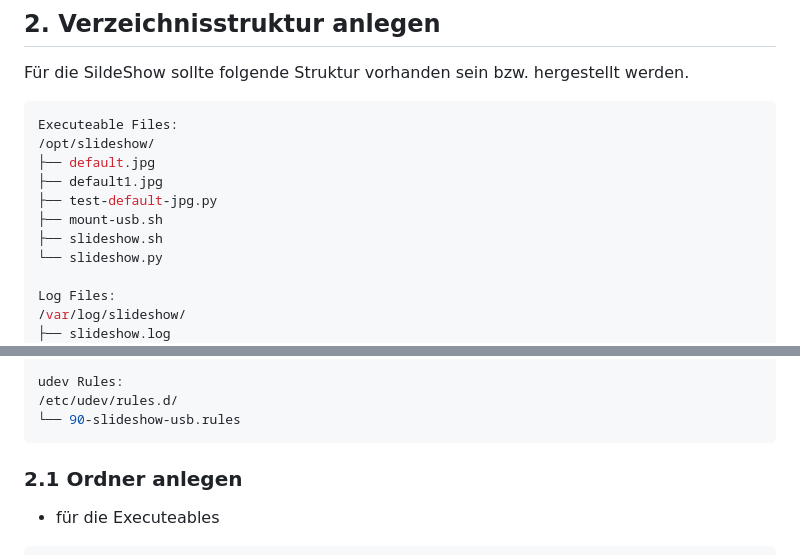
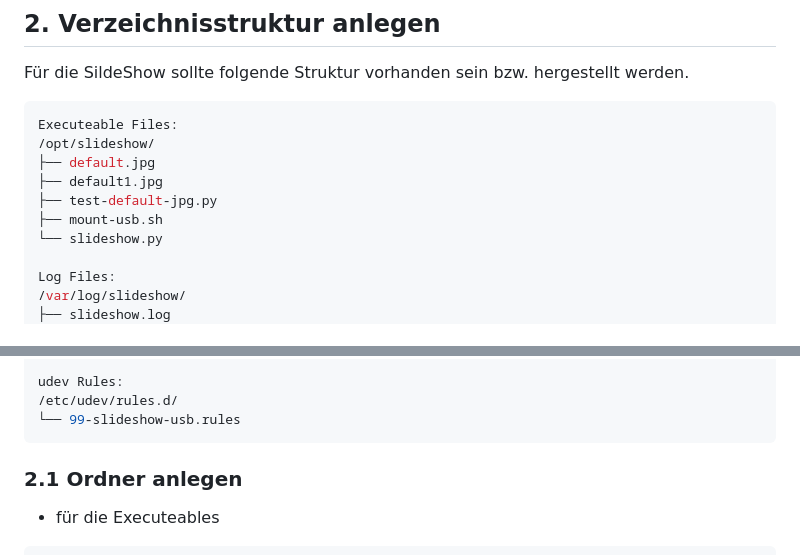
Before and after one commit to msandholz/SlideShow-for-Raspberry-Pi, a Markdown page: README.md, 2 parts joined by grey strips. GitHub-like rendering.

Commit message:
Remove slideshow.sh and rename udev rule
Updated the slideshow script file name and udev rule number.

````diff
--- a/README.md
+++ b/README.md
@@ -90,7 +90,6 @@ Executeable Files:
 ├── default1.jpg
 ├── test-default-jpg.py
 ├── mount-usb.sh
-├── slideshow.sh
 └── slideshow.py
 
 Log Files:
@@ -111,7 +110,7 @@ Systemd Services:
 
 udev Rules:
 /etc/udev/rules.d/
-└── 90-slideshow-usb.rules
+└── 99-slideshow-usb.rules
 ```
 
 ### 2.1 Ordner anlegen
````
